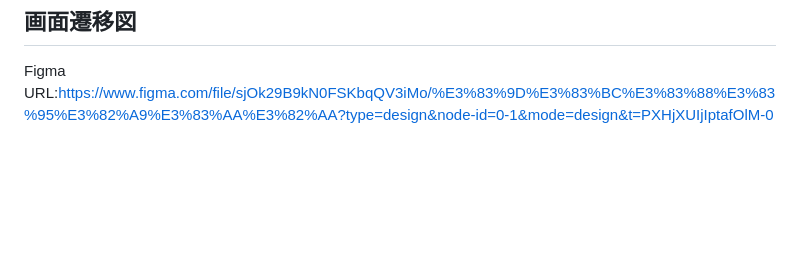
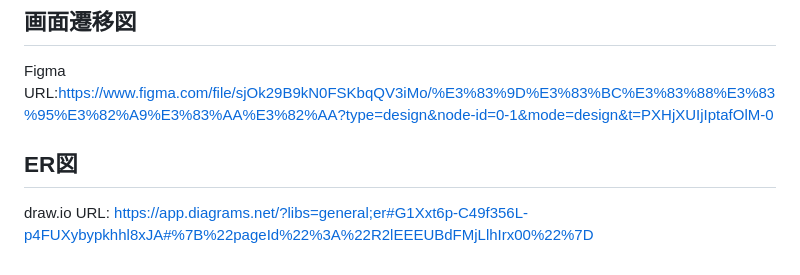
Before and after one commit to uutan58/manabi_no_ueki, a Markdown page: README.md, the part around the change. Drawn GitHub-style; blank space fills up the shorter version.

Commit message:
add:ER図のURLを追加

```diff
--- a/README.md
+++ b/README.md
@@ -168,3 +168,6 @@ MVP、本リリース時点でのサービスや機能は、ユーザーそれ
 ## 画面遷移図
 
 Figma URL:https://www.figma.com/file/sjOk29B9kN0FSKbqQV3iMo/%E3%83%9D%E3%83%BC%E3%83%88%E3%83%95%E3%82%A9%E3%83%AA%E3%82%AA?type=design&node-id=0-1&mode=design&t=PXHjXUIjIptafOlM-0
+
+## ER図
+draw.io URL: https://app.diagrams.net/?libs=general;er#G1Xxt6p-C49f356L-p4FUXybypkhhl8xJA#%7B%22pageId%22%3A%22R2lEEEUBdFMjLlhIrx00%22%7D
```
